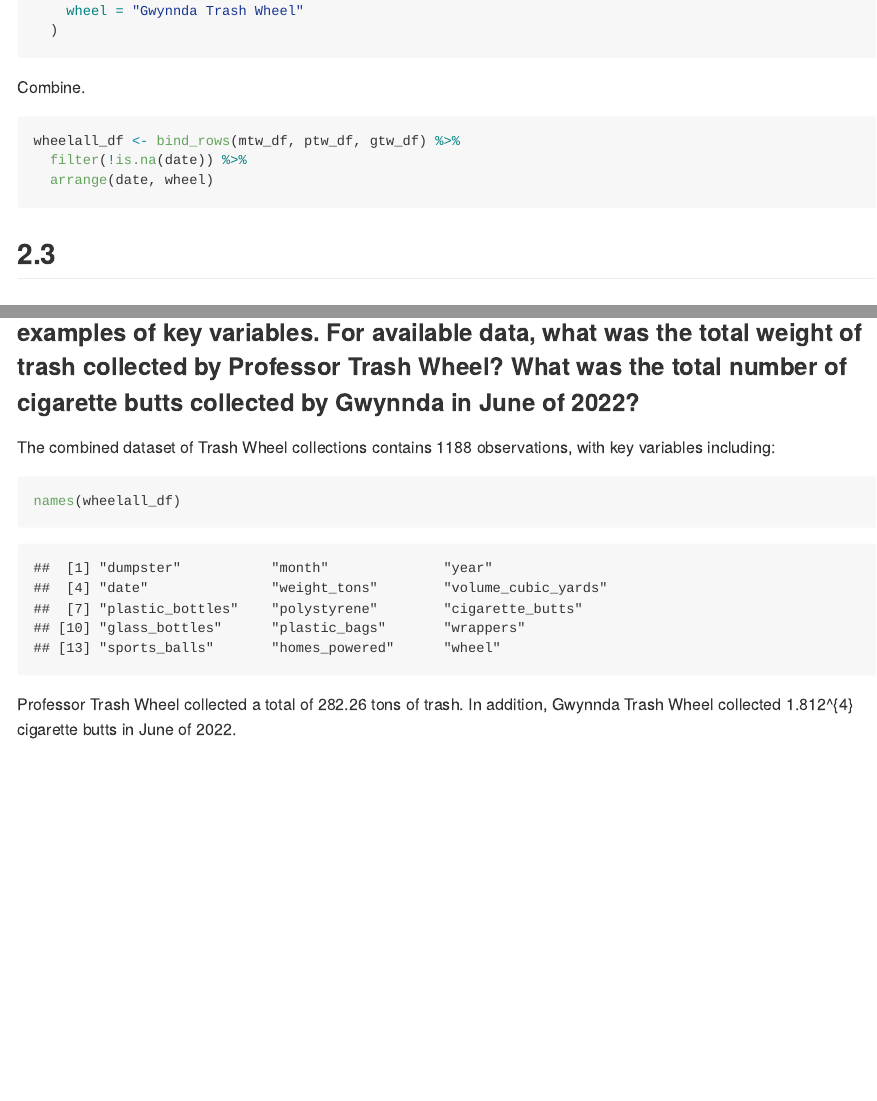
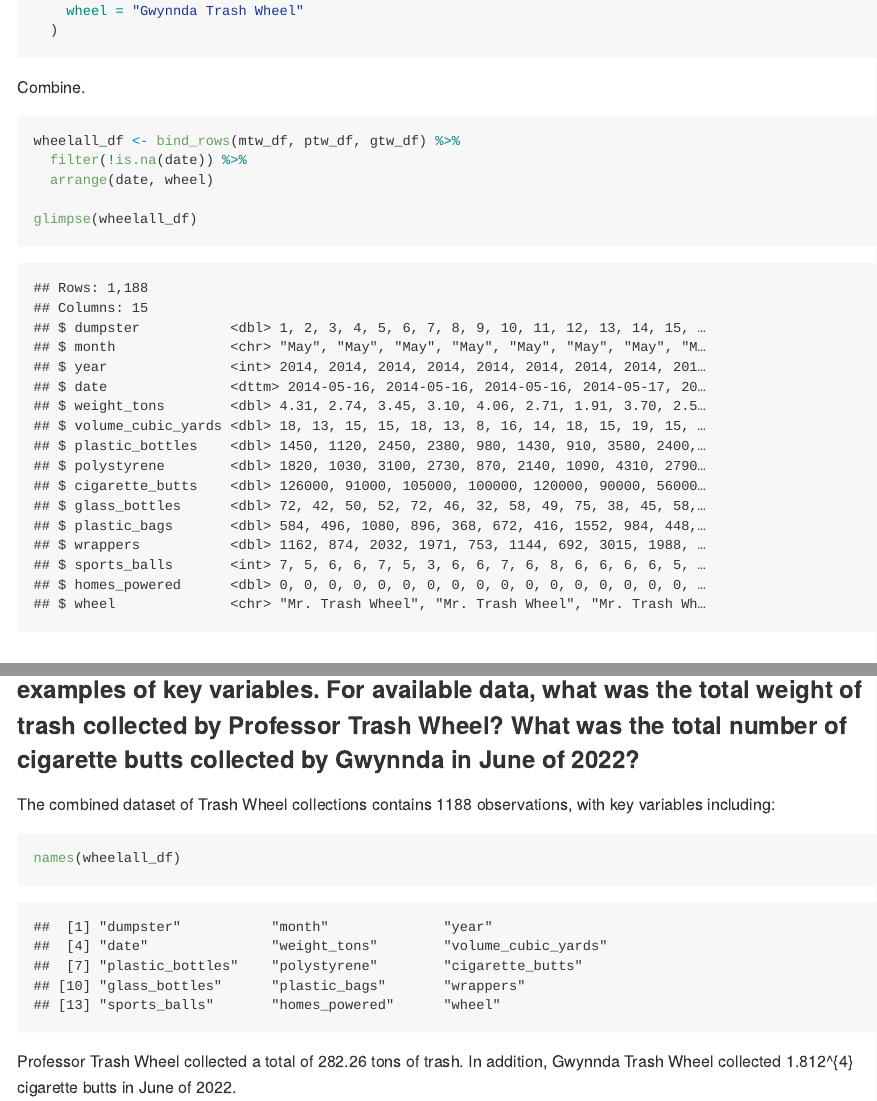
Before and after one commit to lovenza/p8105_hw2_zn2220, an R Markdown document (p8105_hw2_zn2220.Rmd): the page in a window 1100 px wide, from 8150 px down, and a second part further down, joined at a grey line. The pictures show the output file p8105_hw2_zn2220.md that the author committed with the source, drawn offline in the style of GitHub.

Commit message:
final add 2.2 see

````diff
--- a/p8105_hw2_zn2220.Rmd
+++ b/p8105_hw2_zn2220.Rmd
@@ -221,6 +221,8 @@ Combine.
 wheelall_df <- bind_rows(mtw_df, ptw_df, gtw_df) %>%
   filter(!is.na(date)) %>%
   arrange(date, wheel)
+
+glimpse(wheelall_df)
 ```
 
 ## 2.3
````
Also changed, not shown: p8105_hw2_zn2220.md.
